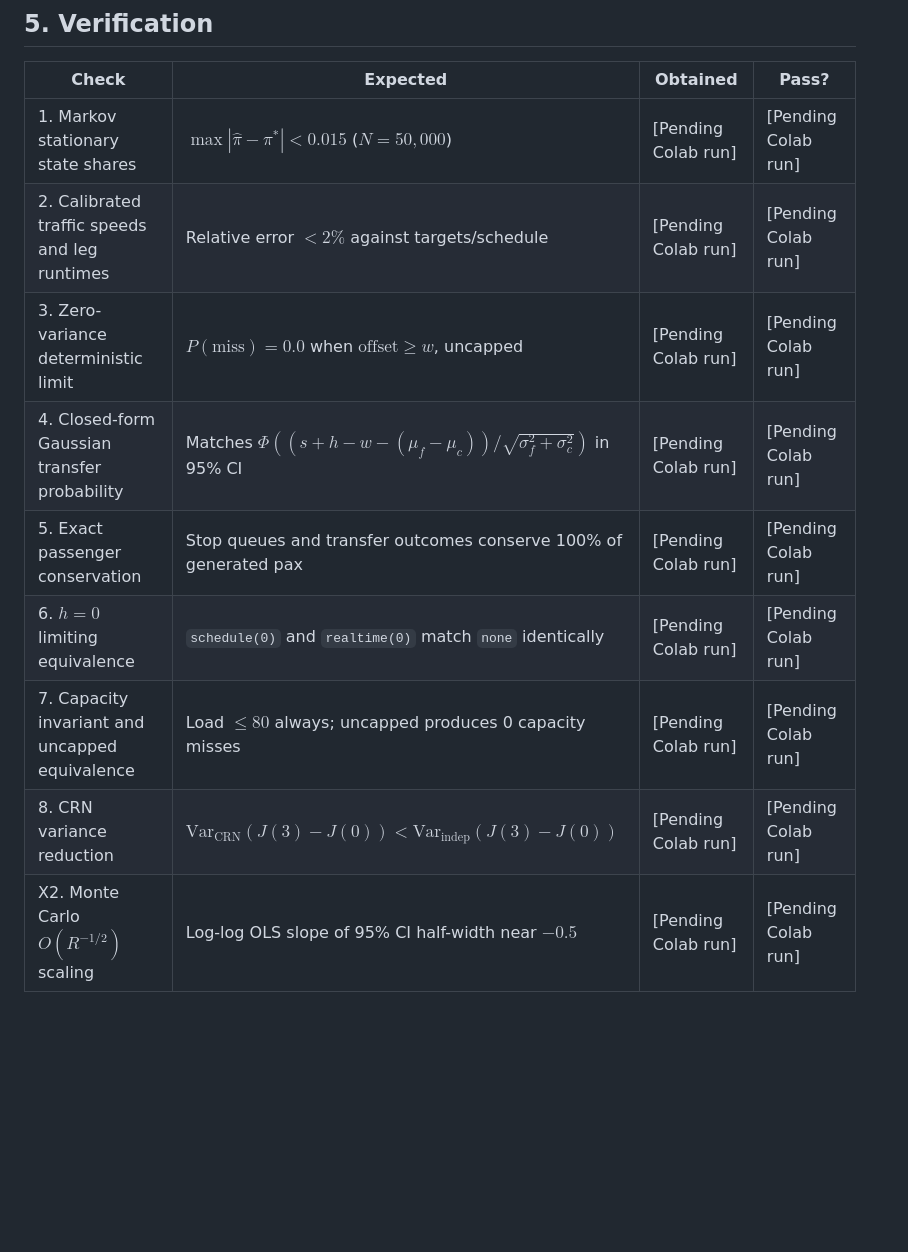
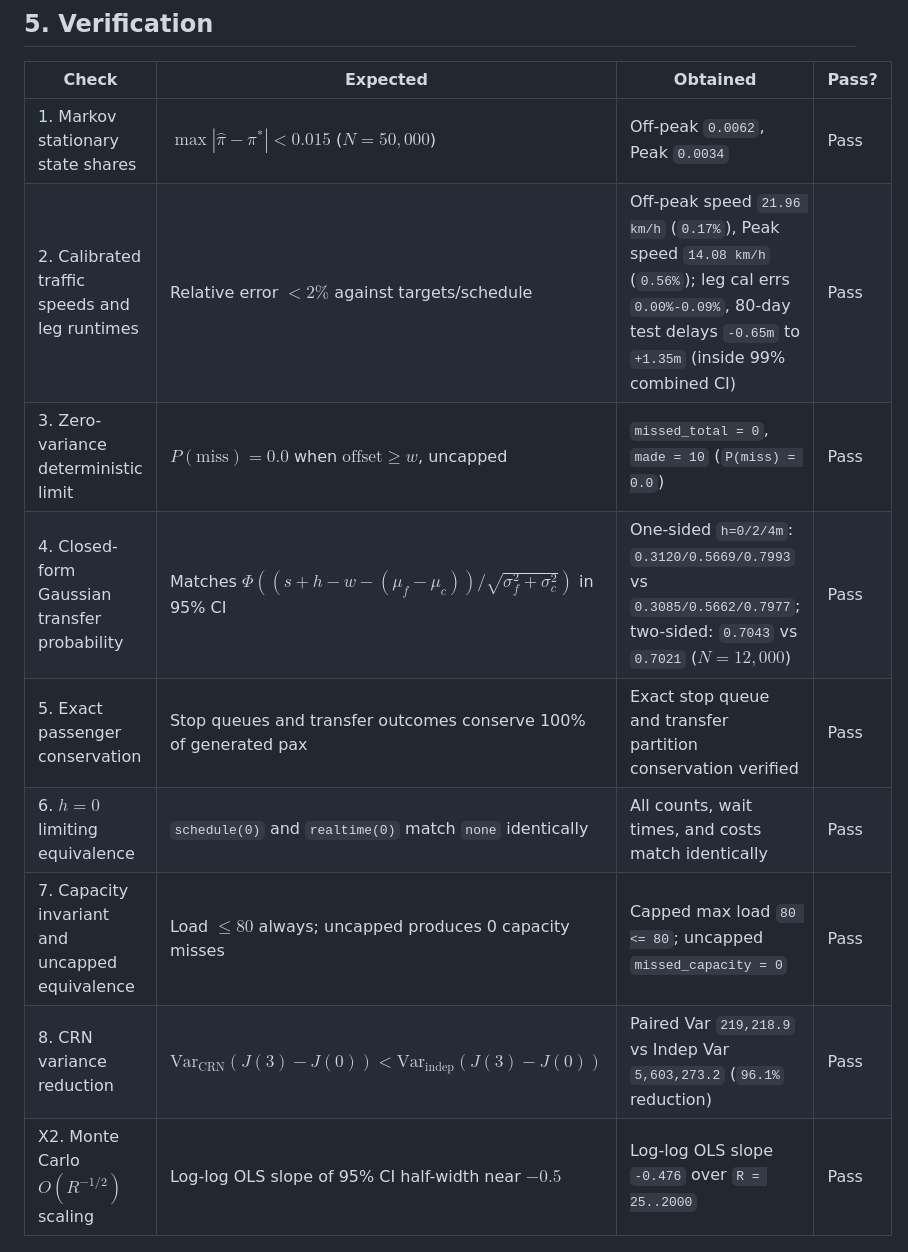
Before and after one commit to NayanthaNethsara/metro-transfer-simulator, a Markdown page: THEORY.md, the part around the change. Rendered like a GitHub page; blank space fills up the shorter version.

```diff
--- a/THEORY.md
+++ b/THEORY.md
@@ -78,15 +78,15 @@ $$J(h, \Delta) = w_{\text{wait}}\, \mathbb{E}\left[\sum_i W_i\right] + w_{\text{
 
 | Check | Expected | Obtained | Pass? |
 |---|---|---|---|
-| 1. Markov stationary state shares | $\max |\hat{\pi} - \pi^*| < 0.015$ ($N=50{,}000$) | [Pending Colab run] | [Pending Colab run] |
-| 2. Calibrated traffic speeds and leg runtimes | Relative error $< 2\%$ against targets/schedule | [Pending Colab run] | [Pending Colab run] |
-| 3. Zero-variance deterministic limit | $P(\text{miss}) = 0.0$ when $\text{offset} \ge w$, uncapped | [Pending Colab run] | [Pending Colab run] |
-| 4. Closed-form Gaussian transfer probability | Matches $\Phi((s + h - w - (\mu_f - \mu_c))/\sqrt{\sigma_f^2+\sigma_c^2})$ in 95% CI | [Pending Colab run] | [Pending Colab run] |
-| 5. Exact passenger conservation | Stop queues and transfer outcomes conserve 100% of generated pax | [Pending Colab run] | [Pending Colab run] |
-| 6. $h = 0$ limiting equivalence | `schedule(0)` and `realtime(0)` match `none` identically | [Pending Colab run] | [Pending Colab run] |
-| 7. Capacity invariant and uncapped equivalence | Load $\le 80$ always; uncapped produces 0 capacity misses | [Pending Colab run] | [Pending Colab run] |
-| 8. CRN variance reduction | $\text{Var}_{\text{CRN}}(J(3)-J(0)) < \text{Var}_{\text{indep}}(J(3)-J(0))$ | [Pending Colab run] | [Pending Colab run] |
-| X2. Monte Carlo $O(R^{-1/2})$ scaling | Log-log OLS slope of 95% CI half-width near $-0.5$ | [Pending Colab run] | [Pending Colab run] |
+| 1. Markov stationary state shares | $\max |\hat{\pi} - \pi^*| < 0.015$ ($N=50{,}000$) | Off-peak `0.0062`, Peak `0.0034` | Pass |
+| 2. Calibrated traffic speeds and leg runtimes | Relative error $< 2\%$ against targets/schedule | Off-peak speed `21.96 km/h` (`0.17%`), Peak speed `14.08 km/h` (`0.56%`); leg cal errs `0.00%-0.09%`, 80-day test delays `-0.65m` to `+1.35m` (inside 99% combined CI) | Pass |
+| 3. Zero-variance deterministic limit | $P(\text{miss}) = 0.0$ when $\text{offset} \ge w$, uncapped | `missed_total = 0`, `made = 10` (`P(miss) = 0.0`) | Pass |
+| 4. Closed-form Gaussian transfer probability | Matches $\Phi((s + h - w - (\mu_f - \mu_c))/\sqrt{\sigma_f^2+\sigma_c^2})$ in 95% CI | One-sided `h=0/2/4m`: `0.3120/0.5669/0.7993` vs `0.3085/0.5662/0.7977`; two-sided: `0.7043` vs `0.7021` ($N=12{,}000$) | Pass |
+| 5. Exact passenger conservation | Stop queues and transfer outcomes conserve 100% of generated pax | Exact stop queue and transfer partition conservation verified | Pass |
+| 6. $h = 0$ limiting equivalence | `schedule(0)` and `realtime(0)` match `none` identically | All counts, wait times, and costs match identically | Pass |
+| 7. Capacity invariant and uncapped equivalence | Load $\le 80$ always; uncapped produces 0 capacity misses | Capped max load `80 <= 80`; uncapped `missed_capacity = 0` | Pass |
+| 8. CRN variance reduction | $\text{Var}_{\text{CRN}}(J(3)-J(0)) < \text{Var}_{\text{indep}}(J(3)-J(0))$ | Paired Var `219,218.9` vs Indep Var `5,603,273.2` (`96.1%` reduction) | Pass |
+| X2. Monte Carlo $O(R^{-1/2})$ scaling | Log-log OLS slope of 95% CI half-width near $-0.5$ | Log-log OLS slope `-0.476` over `R = 25..2000` | Pass |
 
 ![Verification plot](figures/verification.png)
 
```
Also changed, not shown: README.md (+5 -1 lines), USER_GUIDE.md (+3 -3 lines), figures/holding_sweep.png (added), figures/policy_comparison.png (added), figures/sensitivity_tornado.png (added), figures/timetable_shift_heatmap.png (added), figures/verification.png (added), 4 other files.
